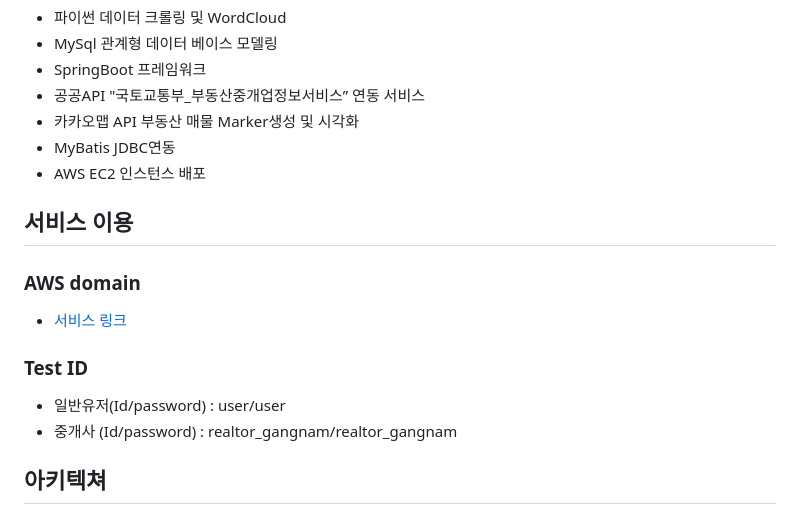
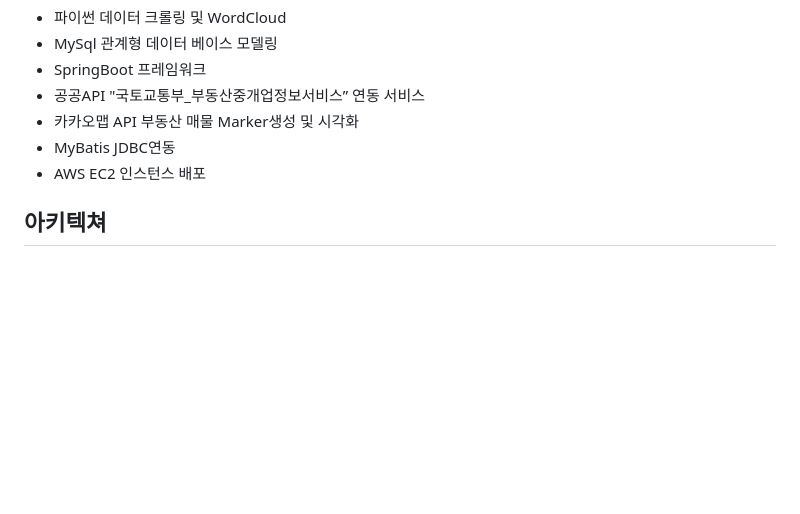
Before and after one commit to JungHyunMoon/project_myroom, a Markdown page: README.md, the part around the change. Rendered like a GitHub page; blank space fills up the shorter version.

```diff
--- a/README.md
+++ b/README.md
@@ -11,13 +11,6 @@
 - 카카오맵 API 부동산 매물 Marker생성 및 시각화
 - MyBatis JDBC연동
 - AWS EC2 인스턴스 배포
-
-## 서비스 이용
-### AWS domain
-- [서비스 링크](http://3.133.119.173:8080/myroom)
-### Test ID
-- 일반유저(Id/password) : user/user
-- 중개사 (Id/password) : realtor_gangnam/realtor_gangnam
 
 ## 아키텍쳐
 - 전반적인 매물 정보는 직방 API를 파이썬으로 Crawling 하여 DB에 업로드 하여 좀 더 실제 서비스와 가깝게 Web을 설계해 보았습니다.
```
